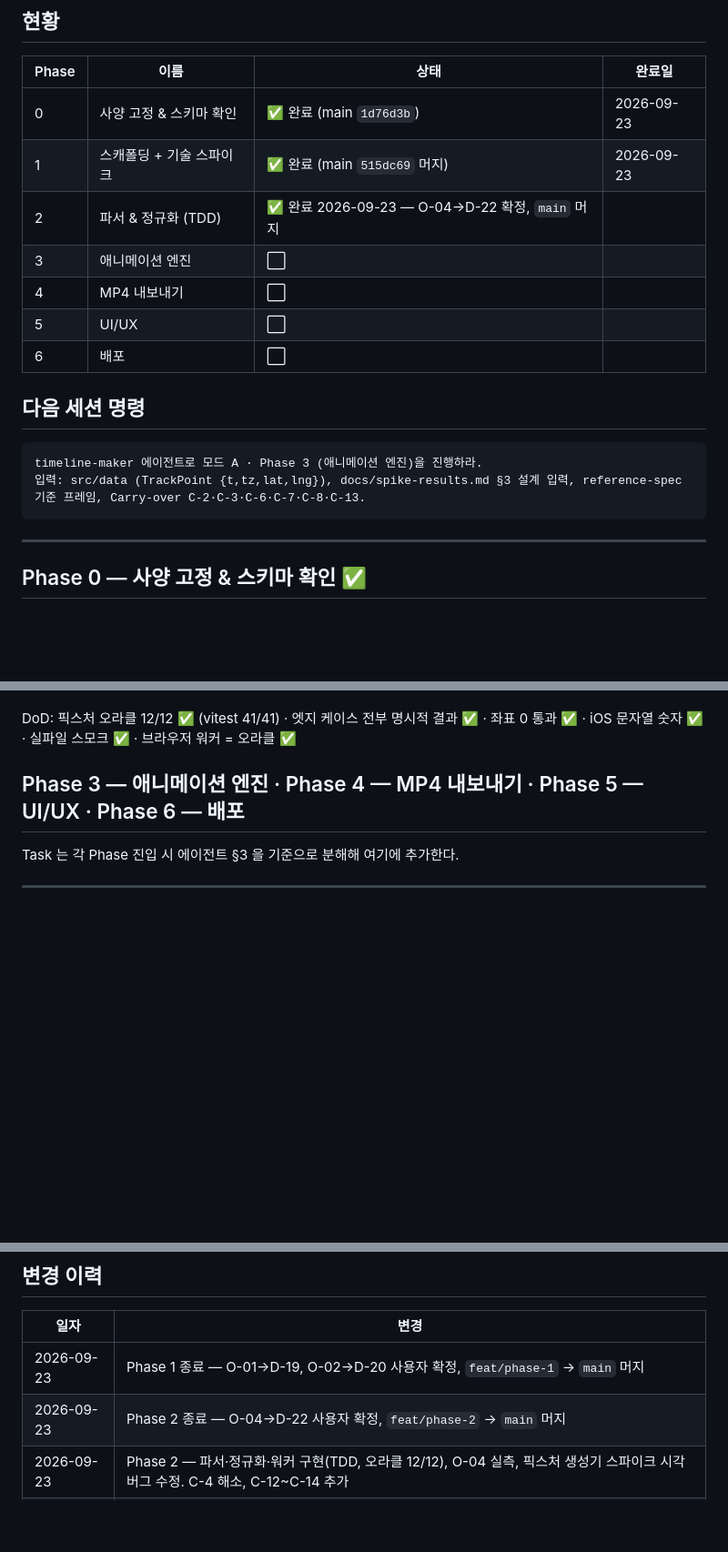
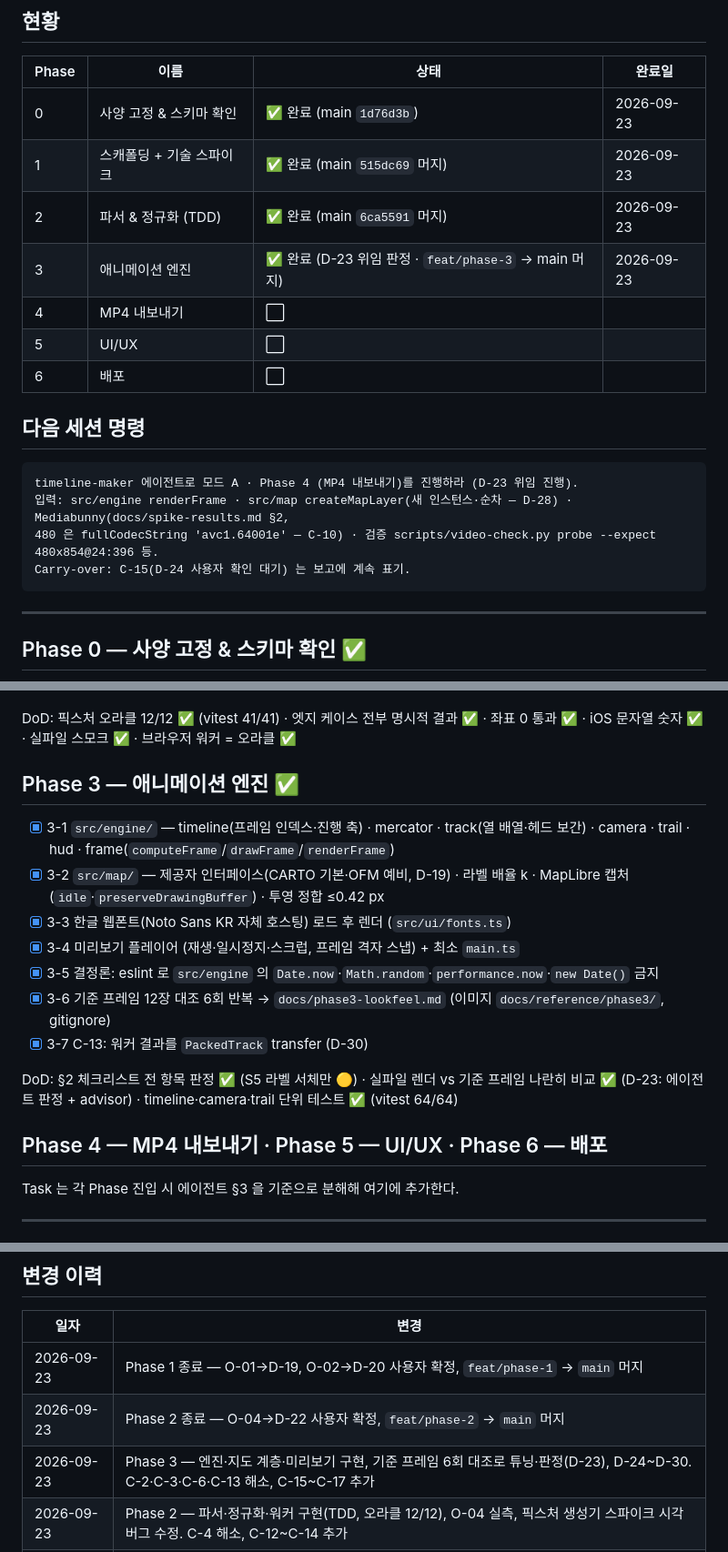
Before and after one commit to rynnkitty/timeline-maker, a Markdown page: docs/ROADMAP.md, 3 parts joined by grey strips. Shown at 91% size. Drawn GitHub-style; blank space fills up the shorter version.

````diff
--- a/docs/ROADMAP.md
+++ b/docs/ROADMAP.md
@@ -9,8 +9,8 @@
 |---|---|---|---|
 | 0 | 사양 고정 & 스키마 확인 | ✅ 완료 (main `1d76d3b`) | 2026-09-23 |
 | 1 | 스캐폴딩 + 기술 스파이크 | ✅ 완료 (main `515dc69` 머지) | 2026-09-23 |
-| 2 | 파서 & 정규화 (TDD) | ✅ 완료 2026-09-23 — O-04→D-22 확정, `main` 머지 | |
-| 3 | 애니메이션 엔진 | ⬜ | |
+| 2 | 파서 & 정규화 (TDD) | ✅ 완료 (main `6ca5591` 머지) | 2026-09-23 |
+| 3 | 애니메이션 엔진 | ✅ 완료 (D-23 위임 판정 · `feat/phase-3` → main 머지) | 2026-09-23 |
 | 4 | MP4 내보내기 | ⬜ | |
 | 5 | UI/UX | ⬜ | |
 | 6 | 배포 | ⬜ | |
@@ -18,8 +18,10 @@
 ## 다음 세션 명령
 
 ```
-timeline-maker 에이전트로 모드 A · Phase 3 (애니메이션 엔진)을 진행하라.
-입력: src/data (TrackPoint {t,tz,lat,lng}), docs/spike-results.md §3 설계 입력, reference-spec 기준 프레임, Carry-over C-2·C-3·C-6·C-7·C-8·C-13.
+timeline-maker 에이전트로 모드 A · Phase 4 (MP4 내보내기)를 진행하라 (D-23 위임 진행).
+입력: src/engine renderFrame · src/map createMapLayer(새 인스턴스·순차 — D-28) · Mediabunny(docs/spike-results.md §2,
+480 은 fullCodecString 'avc1.64001e' — C-10) · 검증 scripts/video-check.py probe --expect 480x854@24:396 등.
+Carry-over: C-15(D-24 사용자 확인 대기) 는 보고에 계속 표기.
 ```
 
 ---
@@ -62,7 +64,19 @@ DoD: dev·build·test 통과 ✅ · 스파이크 A/B 산출물과 비교표 ✅
 
 DoD: 픽스처 오라클 12/12 ✅ (vitest 41/41) · 엣지 케이스 전부 명시적 결과 ✅ · 좌표 0 통과 ✅ · iOS 문자열 숫자 ✅ · 실파일 스모크 ✅ · 브라우저 워커 = 오라클 ✅
 
-## Phase 3 — 애니메이션 엔진 · Phase 4 — MP4 내보내기 · Phase 5 — UI/UX · Phase 6 — 배포
+## Phase 3 — 애니메이션 엔진 ✅
+
+- [x] 3-1 `src/engine/` — timeline(프레임 인덱스·진행 축) · mercator · track(열 배열·헤드 보간) · camera · trail · hud · frame(`computeFrame`/`drawFrame`/`renderFrame`)
+- [x] 3-2 `src/map/` — 제공자 인터페이스(CARTO 기본·OFM 예비, D-19) · 라벨 배율 k · MapLibre 캡처(`idle`·`preserveDrawingBuffer`) · 투영 정합 ≤0.42 px
+- [x] 3-3 한글 웹폰트(Noto Sans KR 자체 호스팅) 로드 후 렌더 (`src/ui/fonts.ts`)
+- [x] 3-4 미리보기 플레이어 (재생·일시정지·스크럽, 프레임 격자 스냅) + 최소 `main.ts`
+- [x] 3-5 결정론: eslint 로 `src/engine` 의 `Date.now`·`Math.random`·`performance.now`·`new Date()` 금지
+- [x] 3-6 기준 프레임 12장 대조 6회 반복 → `docs/phase3-lookfeel.md` (이미지 `docs/reference/phase3/`, gitignore)
+- [x] 3-7 C-13: 워커 결과를 `PackedTrack` transfer (D-30)
+
+DoD: §2 체크리스트 전 항목 판정 ✅ (S5 라벨 서체만 🟡) · 실파일 렌더 vs 기준 프레임 나란히 비교 ✅ (D-23: 에이전트 판정 + advisor) · timeline·camera·trail 단위 테스트 ✅ (vitest 64/64)
+
+## Phase 4 — MP4 내보내기 · Phase 5 — UI/UX · Phase 6 — 배포
 
 Task 는 각 Phase 진입 시 에이전트 §3 을 기준으로 분해해 여기에 추가한다.
 
@@ -106,6 +123,7 @@ Task 는 각 Phase 진입 시 에이전트 §3 을 기준으로 분해해 여기
 |---|---|
 | 2026-09-23 | Phase 1 종료 — O-01→D-19, O-02→D-20 사용자 확정, `feat/phase-1` → `main` 머지 |
 | 2026-09-23 | Phase 2 종료 — O-04→D-22 사용자 확정, `feat/phase-2` → `main` 머지 |
+| 2026-09-23 | Phase 3 — 엔진·지도 계층·미리보기 구현, 기준 프레임 6회 대조로 튜닝·판정(D-23), D-24~D-30. C-2·C-3·C-6·C-13 해소, C-15~C-17 추가 |
 | 2026-09-23 | Phase 2 — 파서·정규화·워커 구현(TDD, 오라클 12/12), O-04 실측, 픽스처 생성기 스파이크 시각 버그 수정. C-4 해소, C-12~C-14 추가 |
 | 2026-09-23 | Phase 1 — 스캐폴딩·워크플로·스파이크 A/B 완료, O-01·O-02 확정 대기. Carry-over C-5 해소, C-7~C-11 추가 |
 | 2026-09-23 | Q1~Q4 사용자 결정 — 전부 (a) 채택, `CLAUDE.md` v1.2 (D-16~D-18 · H-2) 반영 |
````
Also changed, not shown: other parts of docs/ROADMAP.md (+9 -6 lines), docs/adrs/0001-engine-map-boundary.md (added, +23 -0 lines), docs/phase3-lookfeel.md (added, +86 -0 lines).
